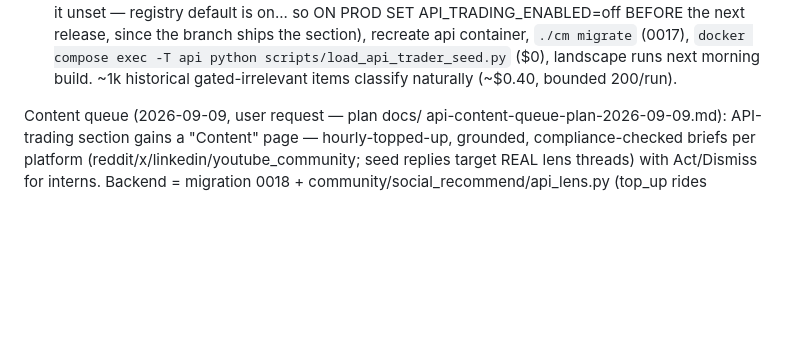
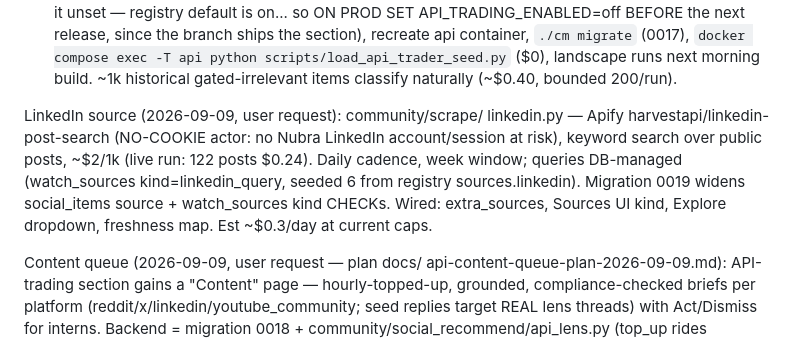
Before and after one commit to jatinarora97/nubra-beacon, a Markdown page: docs/SESSION-HANDOFF-2026-08-25.md, the part around the change. Rendered like a GitHub page; blank space fills up the shorter version.

Commit message:
Handoff: linkedin source shipped
Co-Authored-By: Claude Fable 5 <noreply@anthropic.com>

```diff
--- a/docs/SESSION-HANDOFF-2026-08-25.md
+++ b/docs/SESSION-HANDOFF-2026-08-25.md
@@ -49,6 +49,15 @@ Build progress vs docs/api-trading-section-plan-2026-08-25.md (steps 1-6):
    scripts/load_api_trader_seed.py` ($0), landscape runs next morning
    build. ~1k historical gated-irrelevant items classify naturally
    (~$0.40, bounded 200/run).
+
+LinkedIn source (2026-09-09, user request): community/scrape/
+linkedin.py — Apify harvestapi/linkedin-post-search (NO-COOKIE actor: no
+Nubra LinkedIn account/session at risk), keyword search over public
+posts, ~\$2/1k (live run: 122 posts \$0.24). Daily cadence, week window;
+queries DB-managed (watch_sources kind=linkedin_query, seeded 6 from
+registry sources.linkedin). Migration 0019 widens social_items source +
+watch_sources kind CHECKs. Wired: extra_sources, Sources UI kind,
+Explore dropdown, freshness map. Est ~\$0.3/day at current caps.
 
 Content queue (2026-09-09, user request — plan docs/
 api-content-queue-plan-2026-09-09.md): API-trading section gains a
```
